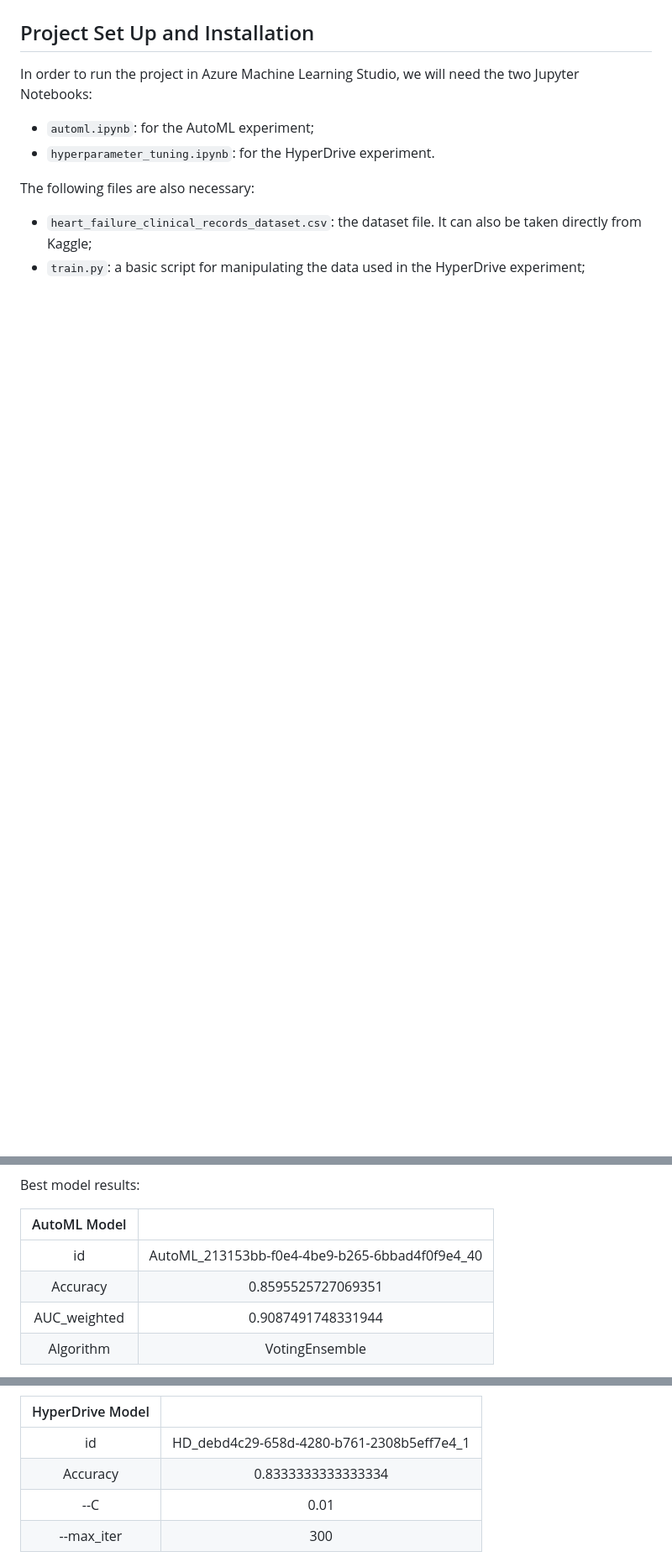
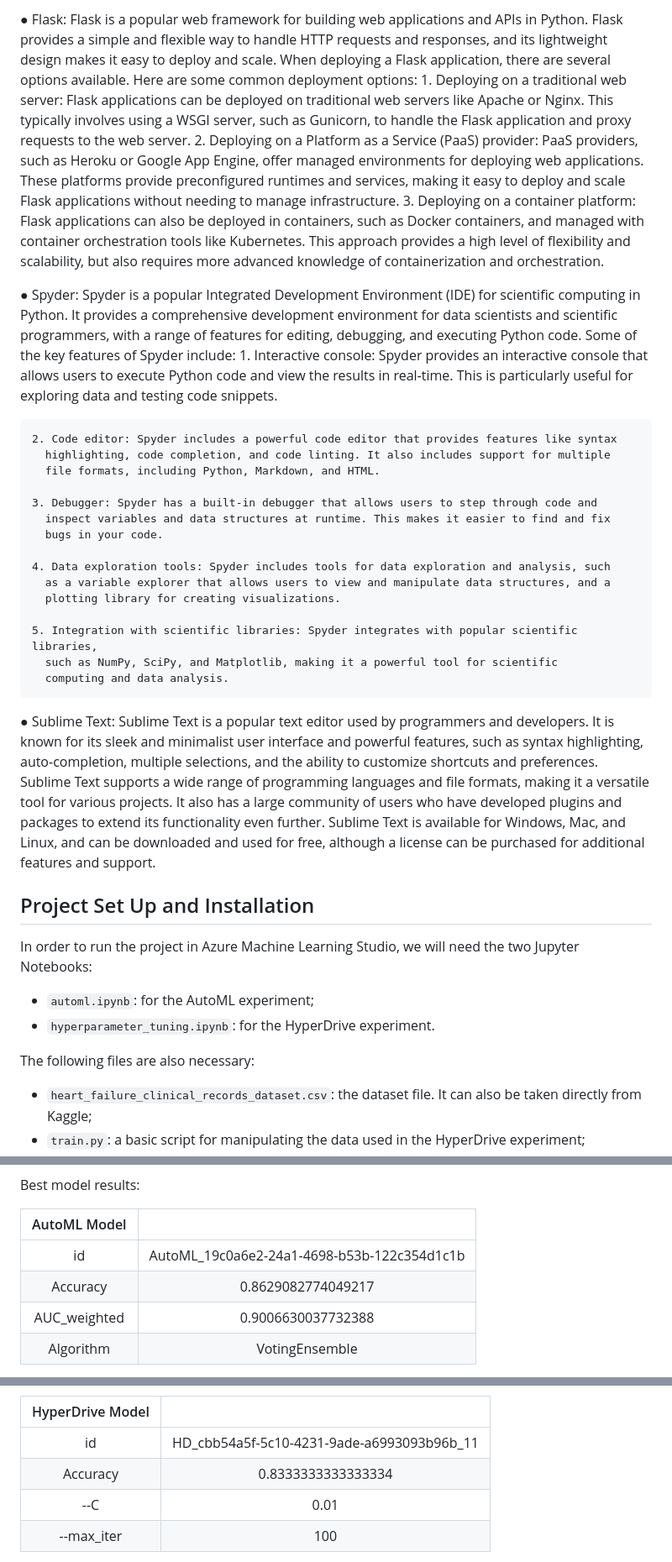
Before and after one commit to HumdaanSyed/Heart-Failure-Risk-Prediction, a Markdown page: README.md, 3 parts joined by grey strips. Shown: that part at 84% size. Rendered like a GitHub page; blank space fills up the shorter version.

```diff
--- a/README.md
+++ b/README.md
@@ -29,3 +57,58 @@ The diagram below is a visualization of the rough overview of the operations tha
+● Flask:
+  Flask is a popular web framework for building web applications and APIs in Python. Flask
+  provides a simple and flexible way to handle HTTP requests and responses, and its
+  lightweight design makes it easy to deploy and scale.
+  When deploying a Flask application, there are several options available. Here are some
+  common deployment options:
+    1. Deploying on a traditional web server: Flask applications can be deployed on
+      traditional web servers like Apache or Nginx. This typically involves using a WSGI
+      server, such as Gunicorn, to handle the Flask application and proxy requests to the
+      web server.
+    2. Deploying on a Platform as a Service (PaaS) provider: PaaS providers, such as
+      Heroku or Google App Engine, offer managed environments for deploying web
+      applications. These platforms provide preconfigured runtimes and services, making it
+      easy to deploy and scale Flask applications without needing to manage infrastructure.
+    3. Deploying on a container platform: Flask applications can also be deployed in
+      containers, such as Docker containers, and managed with container orchestration tools
+      like Kubernetes. This approach provides a high level of flexibility and scalability, but
+      also requires more advanced knowledge of containerization and orchestration.
+
+● Spyder:
+  Spyder is a popular Integrated Development Environment (IDE) for scientific computing in
+  Python. It provides a comprehensive development environment for data scientists and
+  scientific programmers, with a range of features for editing, debugging, and executing Python
+  code.
+  Some of the key features of Spyder include:
+    1. Interactive console: Spyder provides an interactive console that allows users to
+      execute Python code and view the results in real-time. This is particularly useful for
+      exploring data and testing code snippets.
+
+    2. Code editor: Spyder includes a powerful code editor that provides features like syntax
+      highlighting, code completion, and code linting. It also includes support for multiple
+      file formats, including Python, Markdown, and HTML.
+
+    3. Debugger: Spyder has a built-in debugger that allows users to step through code and
+      inspect variables and data structures at runtime. This makes it easier to find and fix
+      bugs in your code.
+
+    4. Data exploration tools: Spyder includes tools for data exploration and analysis, such
+      as a variable explorer that allows users to view and manipulate data structures, and a
+      plotting library for creating visualizations.
+
+    5. Integration with scientific libraries: Spyder integrates with popular scientific libraries,
+      such as NumPy, SciPy, and Matplotlib, making it a powerful tool for scientific
+      computing and data analysis.
+
+
+● Sublime Text:
+  Sublime Text is a popular text editor used by programmers and developers. It is known for its
+  sleek and minimalist user interface and powerful features, such as syntax highlighting,
+  auto-completion, multiple selections, and the ability to customize shortcuts and preferences.
+  Sublime Text supports a wide range of programming languages and file formats, making it a
+  versatile tool for various projects. It also has a large community of users who have developed
+  plugins and packages to extend its functionality even further. Sublime Text is available for
+  Windows, Mac, and Linux, and can be downloaded and used for free, although a license can
+  be purchased for additional features and support.
 
 
 ## Project Set Up and Installation
@@ -214,9 +270,9 @@ Best model results:
 
 | AutoML Model | |
 | :---: | :---: |
-| id | AutoML_213153bb-f0e4-4be9-b265-6bbad4f0f9e4_40 |
-| Accuracy | 0.8595525727069351 |
-| AUC_weighted | 0.9087491748331944 |
+| id | AutoML_19c0a6e2-24a1-4698-b53b-122c354d1c1b |
+| Accuracy | 0.8629082774049217 |
+| AUC_weighted | 0.9006630037732388 |
 | Algorithm | VotingEnsemble |
 
 
@@ -309,8 +322,8 @@ Best model overview:
 
 | HyperDrive Model | |
 | :---: | :---: |
-| id | HD_debd4c29-658d-4280-b761-2308b5eff7e4_1 |
+| id | HD_cbb54a5f-5c10-4231-9ade-a6993093b96b_11 |
 | Accuracy | 0.8333333333333334 |
 | --C | 0.01 |
-| --max_iter | 300 |
+| --max_iter | 100 |
 
```
Also changed, not shown: other parts of README.md (+120 -191 lines).
